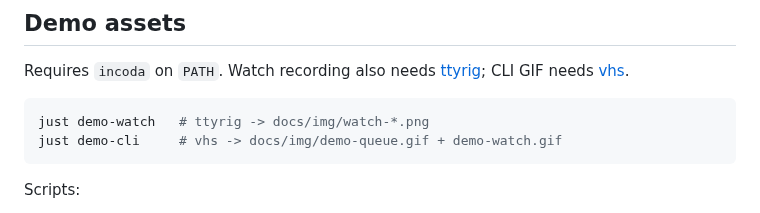
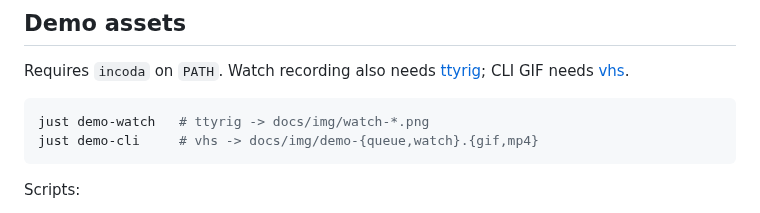
Before and after one commit to deblasis/incoda, a Markdown page: CONTRIBUTING.md, the part around the change. Drawn GitHub-style.

````diff
--- a/CONTRIBUTING.md
+++ b/CONTRIBUTING.md
@@ -39,7 +39,7 @@ Requires `incoda` on `PATH`. Watch recording also needs
 
 ```sh
 just demo-watch   # ttyrig -> docs/img/watch-*.png
-just demo-cli     # vhs -> docs/img/demo-queue.gif + demo-watch.gif
+just demo-cli     # vhs -> docs/img/demo-{queue,watch}.{gif,mp4}
 ```
 
 Scripts:
````
Also changed, not shown: README.md (+6 -4 lines), docs/img/demo-queue.gif, docs/img/demo-watch.gif, docs/img/demo.gif, 7 other files.
